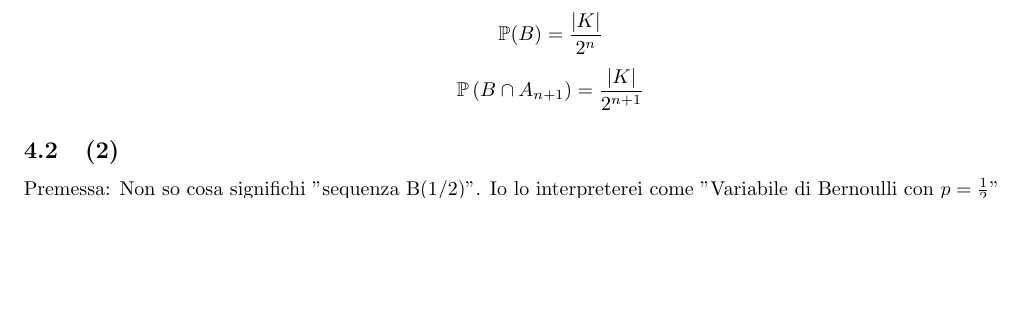
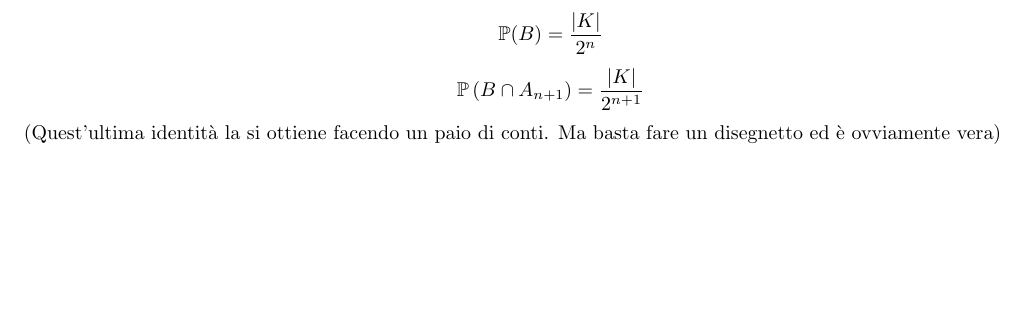
Before and after one commit to DvCCC66/esercizi_prob, a LaTeX document (esercizi2.tex): part of page 2 of 3, cut so that both start at the same text, the shorter picture padded with empty space. The pictures show the PDF file esercizi2.pdf that the author committed with the source.

Commit message:
Rivisto fino a esercizio 2.4

```diff
--- a/esercizi2.tex
+++ b/esercizi2.tex
@@ -124,7 +124,7 @@ Definiamo $I_j^n := \left[\frac{j-1}{2^n}, \frac{j}{2^n}\right)$
 
 Riscriviamo $A_{n+1}$ e $B$ in funzione degli $I_j^n$:
 \[
-	B = \bigcap_{k\in K} I_k^n
+	B = \bigsqcup _{k\in K} I_k^n
 \]
 (per qualche insieme $K$)
 
@@ -142,10 +142,10 @@ Quindi:
 \[
 	\mathbb{P}\left(B \cap  A_{n+1}\right) = \frac{|K|}{2^{n+1}}
 \]
+(Quest'ultima identità la si ottiene facendo un paio di conti. Ma basta fare un disegnetto ed è ovviamente vera)
 
 \subsection{(2)}
-Premessa: Non so cosa significhi "sequenza B(1/2)". Io lo interpreterei come "Variabile di Bernoulli con $p=\frac{1}{2}$"
+% Premessa: Non so cosa significhi "sequenza B(1/2)". Io lo interpreterei come "Variabile di Bernoulli con $p=\frac{1}{2}$"
 
 Che $\left(\mathds{1}_{A_n}\right)_n$ siano identicamente distribuite lo abbiamo già visto (hanno tutte $\mathbb{P}(X=1)= \mathbb{P}(X=0) = \frac{1}{2}$).
 
-Inoltre $\mathbb{P}\left(I_j^n \cap A_m\right) = \frac{1}{2}$ con $n<m$.
@@ -154,3 +159,9 @@ Quindi dimostrato.
+\begin{comment}
+
+\[
+	\mathbb{P}\left(A_n\cap A_{n+l}\right) = \mathbb{P}\left(A_n \cap  \sqcup _{k\leq 2^{n+l-1}} I_{2k}^{n+l}\right) = \mathbb{P}\left(\sqcup _{k\leq 2^{n+l-1}}A_n \cap   I_{2k}^{n+l}\right) = \sum _{k\leq 2^{n+l-1}}\mathbb{P}\left(A_n \cap   I_{2k}^{n+l}\right) = \sum _{k\leq 2^{n+l-1}} \frac{1}{2^{n+l+1}} = {}
+\]
+\end{comment}
 
 \section{Esercizio 2.5}
 \subsection{(1)}
```
Also changed, not shown: esercizi2.pdf, esercizi2.tex (9 more changed lines).
